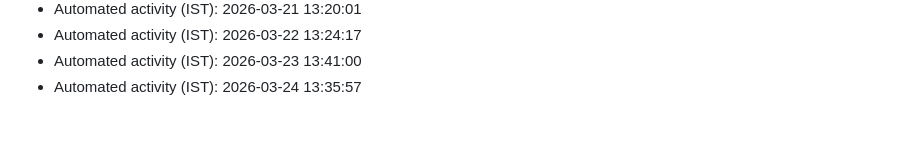
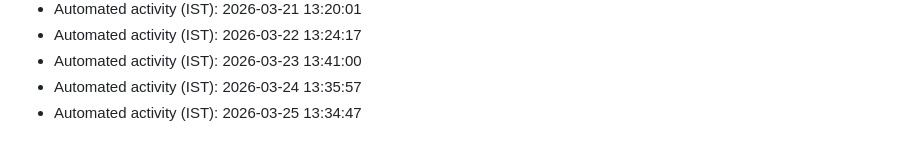
Before and after one commit to AkshayKatla/Java-Collections-Projects, a Markdown page: automation-log.md, the part around the change. GitHub-like rendering.

Commit message:
chore: automated maintenance update

```diff
--- a/automation-log.md
+++ b/automation-log.md
@@ -74,3 +74,4 @@
 - Automated activity (IST): 2026-03-22 13:24:17
 - Automated activity (IST): 2026-03-23 13:41:00
 - Automated activity (IST): 2026-03-24 13:35:57
+- Automated activity (IST): 2026-03-25 13:34:47
```
